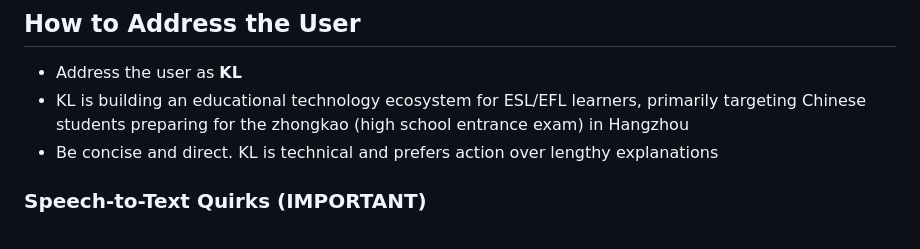
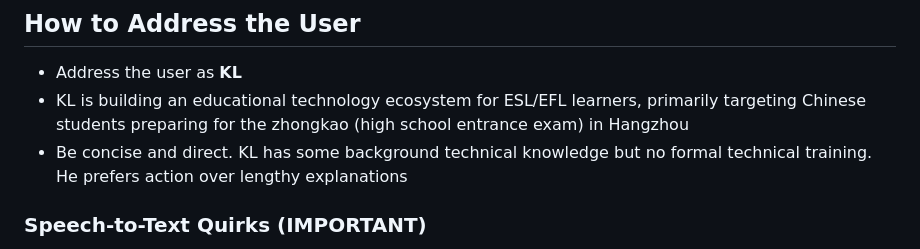
Before and after one commit to Oohyeah99/KreativeLand, a Markdown page: AGENTS.md, the part around the change. Rendered like a GitHub page.

```diff
--- a/AGENTS.md
+++ b/AGENTS.md
@@ -3,7 +3,7 @@
 ## How to Address the User
 - Address the user as **KL**
 - KL is building an educational technology ecosystem for ESL/EFL learners, primarily targeting Chinese students preparing for the zhongkao (high school entrance exam) in Hangzhou
-- Be concise and direct. KL is technical and prefers action over lengthy explanations
+- Be concise and direct. KL has some background technical knowledge but no formal technical training. He prefers action over lengthy explanations
 
 ### Speech-to-Text Quirks (IMPORTANT)
 KL uses voice input with speech-to-text. The following misrecognitions happen frequently -- correct them mentally when you see them:
```
Also changed, not shown: docs/ABOUT-KL.md (+7 -4 lines).
